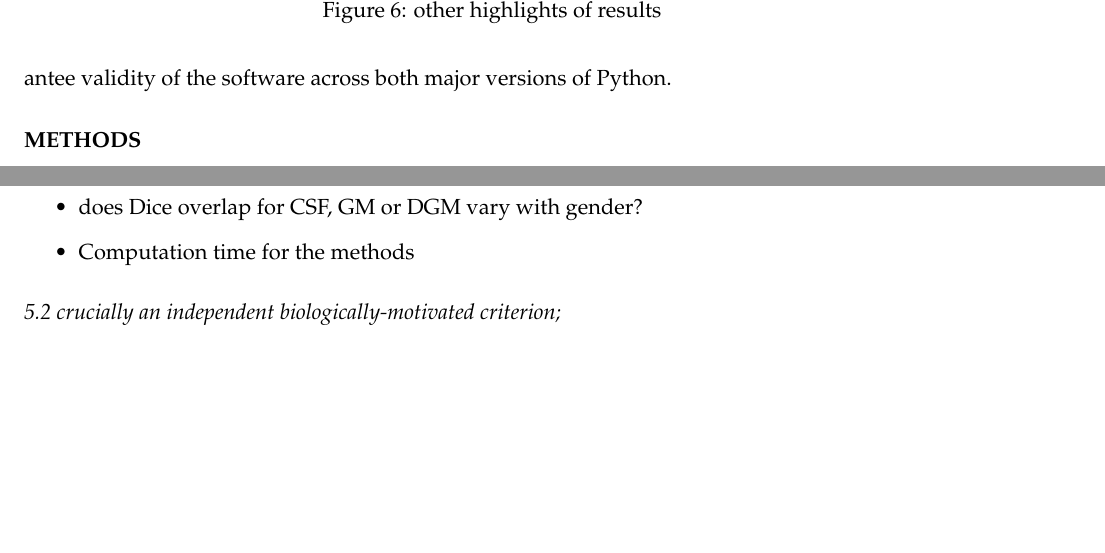
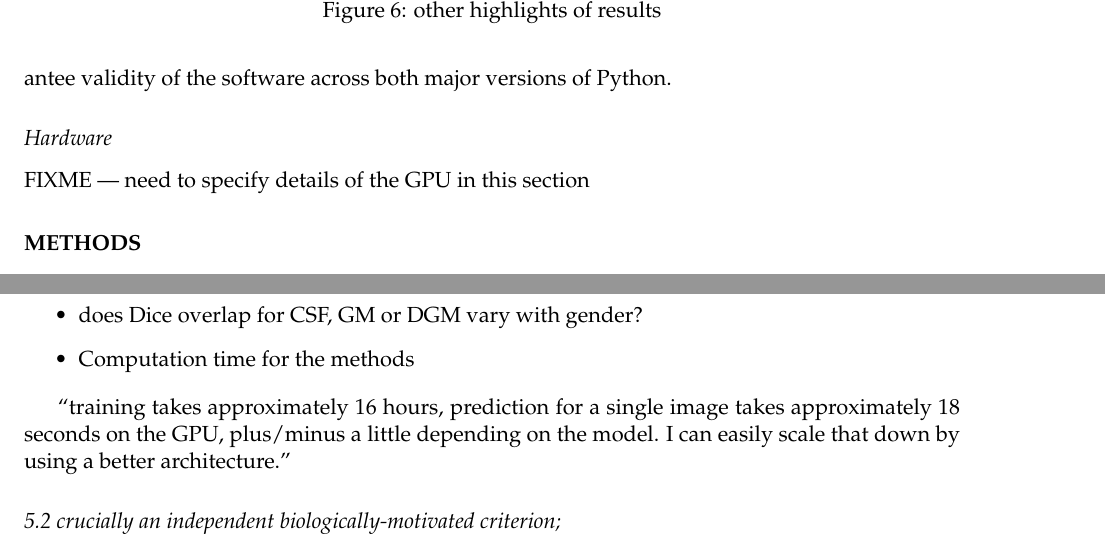
Before and after one commit to stnava/springerSegmentation, an R Markdown document (dlSeg.Rmd): two parts of pages 6 and 8 of 12, joined at a grey line, cut so that both start at the same text, the shorter picture padded with empty space. Rendered offline with R 4.5, knitr and Pandoc, then LaTeX, with nearby package versions.

Commit message:
DOC: note need for gpu info

```diff
--- a/dlSeg.Rmd
+++ b/dlSeg.Rmd
@@ -170,6 +170,11 @@
 
 We employ a combination of software in the analyses below include R version 3.3.1 ("Bug in Your Hair") as well as Python version 3.5.0 for basic data organization and processing. We also employ ANTsR version 0.3.3 [@TustisonShrinidhiWintermarkEtAl2015] for core image analysis, data organization and early development efforts. Deep learning software is both well documented and highly optimized for both large data sets (via incremental learning) and modern parallel computation (via graphical processing units --- GPUs) in comparison to other machine learning methodologies.  Our preferred framework is *TensorFlow* which is entering its version 1.0 release which will guarantee backward compatibility.  TensorFlow features many of the latest advances in deep learning research as well as the unique (in current software) ability to distribute problems across multiple CPUs or GPUs on a given machine.  In contrast, Caffe (another leading platform) is currently limited to using a single GPU.  Thus, we recommend TensorFlow as the underlying platform for future deep learning implementations.  TensorFlow is described in [@Goldsborough2016] but check the latest documentation for up to date features. FIXME SAY MORE ABOUT TF HERE - JUST A FEW SENTENCES.  We access TensorFlow via both Python 2.7 and 3.5 in order to guarantee validity of the software across both major versions of Python. <!-- Below, we will compare TensorFlow convolutional networks with Joint Label Fusion (JLF), an established MAL algorithm [@WangSuhDasEtAl2013]. JLF is available in both ANTs [@TustisonCookKleinEtAl2014] and via R-based wrappers in ANTsR [@R-ANTsR]. -->
 
+### Hardware
+
+FIXME --- need to specify details of the GPU in this section
+
+
 # METHODS
 
 <!--This is the main section and should explain in detail the individual steps necessary to carry out
@@ -276,6 +281,9 @@
 
 * Computation time for the methods
 
+"training takes approximately 16 hours, prediction for a single image takes approximately 18 seconds on the GPU, plus/minus a little depending on the model. I can easily scale that down by using a better architecture."
+
+
 ### 5.2 crucially an independent biologically-motivated criterion;
 
 The output for the predicted data model is:
```
